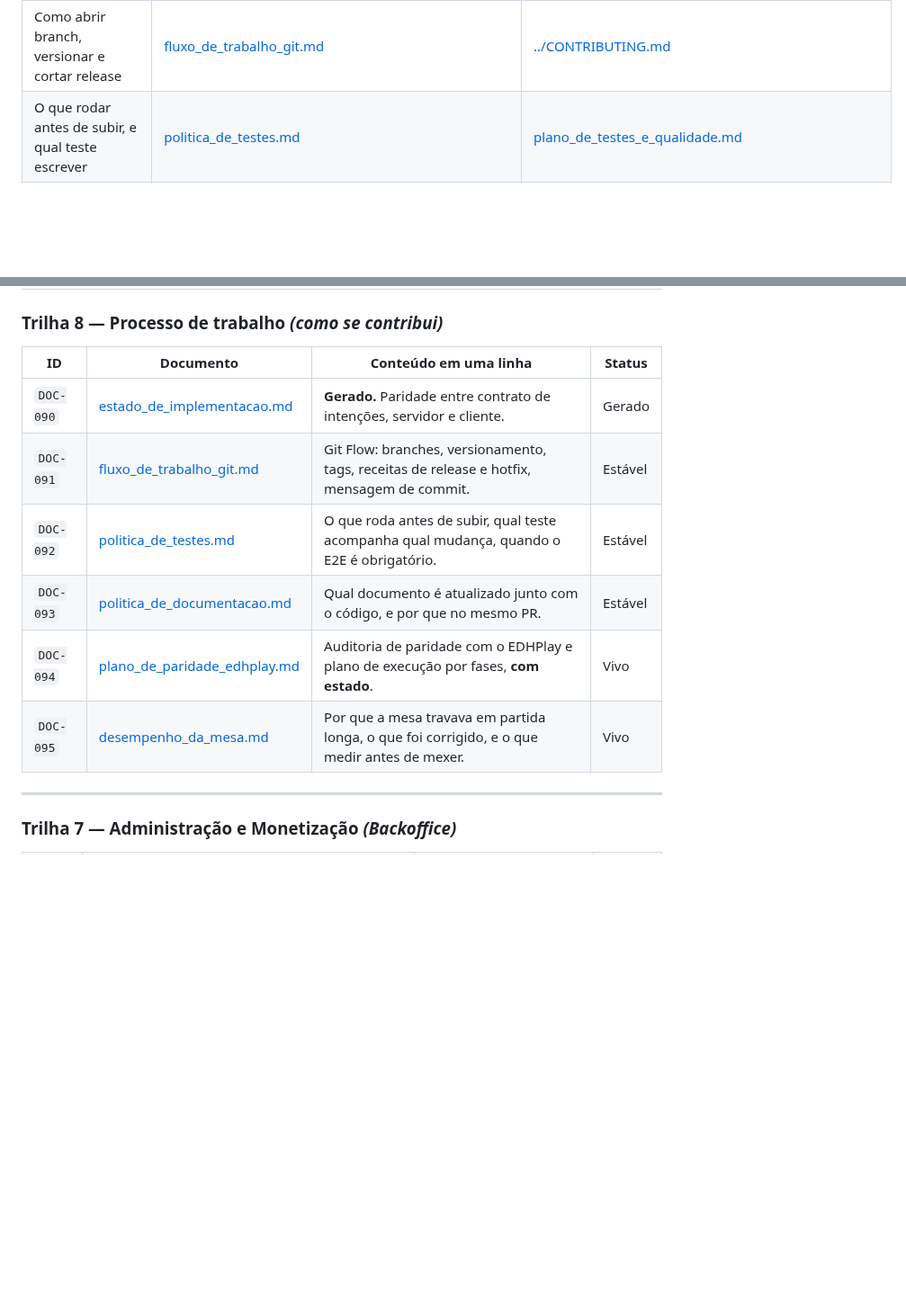
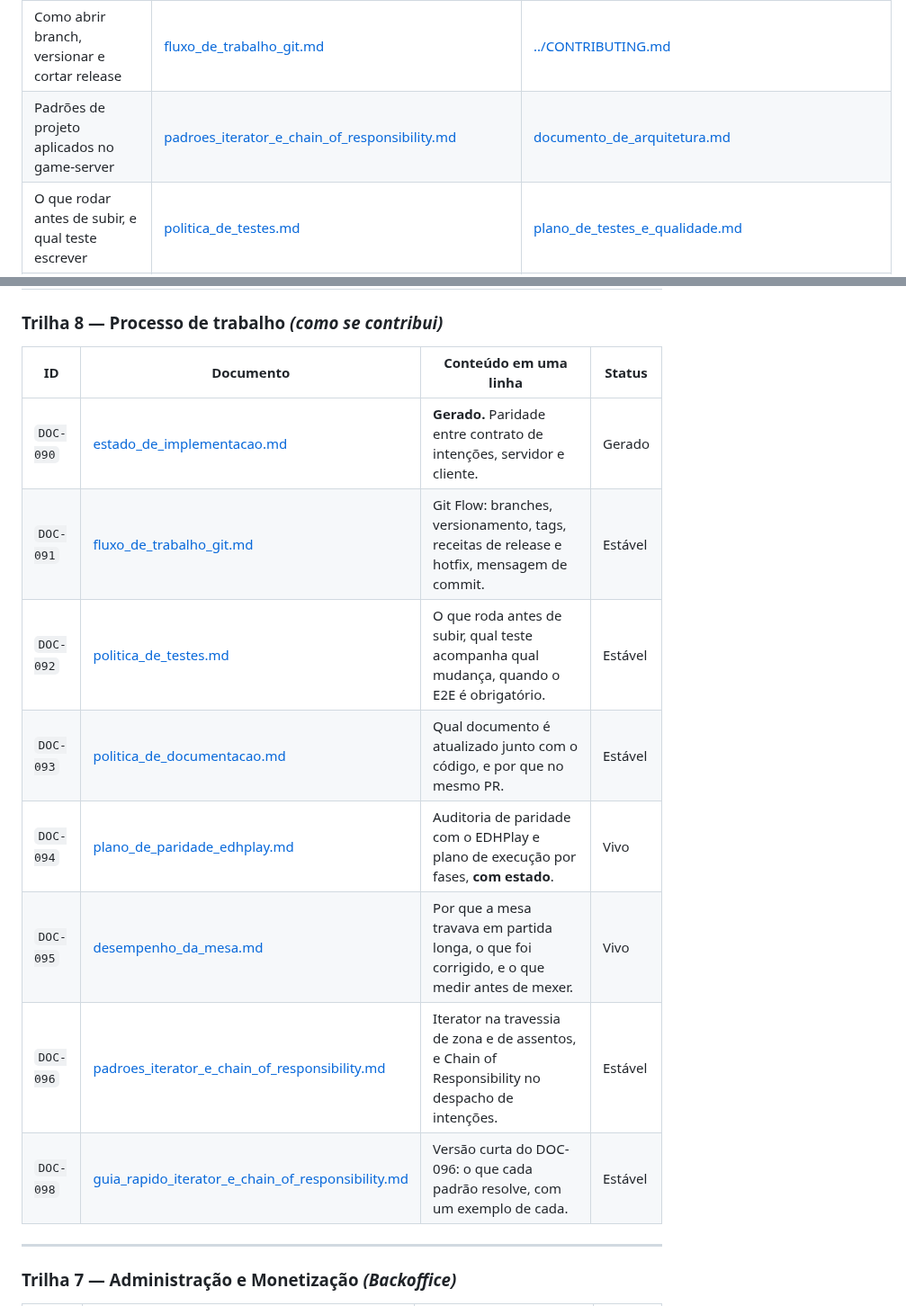
Before and after one commit to Dracon-46/AetherTable, a Markdown page: docs/readme.md, 2 parts joined by grey strips. Shown at 90% size. GitHub-like rendering; blank space fills up the shorter version.

```diff
--- a/docs/readme.md
+++ b/docs/readme.md
@@ -29,6 +29,7 @@ se dois documentos discordarem, vale o canônico.
 | Lista completa de funcionalidades (F01…Fnn)                                          | [documento_de_funcionalidades.md](documento_de_funcionalidades.md)                                     | [documento_de_requisitos_do_produto_prd.md](documento_de_requisitos_do_produto_prd.md)                 |
 | Requisitos formais, mensuráveis, testáveis (FR/NFR)                                  | [especificacao_de_requisitos_de_software.md](especificacao_de_requisitos_de_software.md)               | [plano_de_testes_e_qualidade.md](plano_de_testes_e_qualidade.md)                                       |
 | Como abrir branch, versionar e cortar release                                        | [fluxo_de_trabalho_git.md](fluxo_de_trabalho_git.md)                                                   | [../CONTRIBUTING.md](../CONTRIBUTING.md)                                                               |
+| Padrões de projeto aplicados no game-server                                          | [padroes_iterator_e_chain_of_responsibility.md](padroes_iterator_e_chain_of_responsibility.md)         | [documento_de_arquitetura.md](documento_de_arquitetura.md)                                             |
 | O que rodar antes de subir, e qual teste escrever                                    | [politica_de_testes.md](politica_de_testes.md)                                                         | [plano_de_testes_e_qualidade.md](plano_de_testes_e_qualidade.md)                                       |
 | Qual documento atualizar quando o código muda                                        | [politica_de_documentacao.md](politica_de_documentacao.md)                                             | —                                                                                                      |
 | Regras invariáveis do negócio (RN01…)                                                | [regras_de_negocio_e_casos_de_uso.md](regras_de_negocio_e_casos_de_uso.md)                             | —                                                                                                      |
@@ -116,14 +117,16 @@ se dois documentos discordarem, vale o canônico.
 
 ### Trilha 8 — Processo de trabalho _(como se contribui)_
 
-| ID        | Documento                                                    | Conteúdo em uma linha                                                                       | Status  |
-| --------- | ------------------------------------------------------------ | ------------------------------------------------------------------------------------------- | ------- |
-| `DOC-090` | [estado_de_implementacao.md](estado_de_implementacao.md)     | **Gerado.** Paridade entre contrato de intenções, servidor e cliente.                       | Gerado  |
-| `DOC-091` | [fluxo_de_trabalho_git.md](fluxo_de_trabalho_git.md)         | Git Flow: branches, versionamento, tags, receitas de release e hotfix, mensagem de commit.  | Estável |
-| `DOC-092` | [politica_de_testes.md](politica_de_testes.md)               | O que roda antes de subir, qual teste acompanha qual mudança, quando o E2E é obrigatório.   | Estável |
-| `DOC-093` | [politica_de_documentacao.md](politica_de_documentacao.md)   | Qual documento é atualizado junto com o código, e por que no mesmo PR.                      | Estável |
-| `DOC-094` | [plano_de_paridade_edhplay.md](plano_de_paridade_edhplay.md) | Auditoria de paridade com o EDHPlay e plano de execução por fases, **com estado**.          | Vivo    |
-| `DOC-095` | [desempenho_da_mesa.md](desempenho_da_mesa.md)               | Por que a mesa travava em partida longa, o que foi corrigido, e o que medir antes de mexer. | Vivo    |
+| ID        | Documento                                                                                              | Conteúdo em uma linha                                                                            | Status  |
+| --------- | ------------------------------------------------------------------------------------------------------ | ------------------------------------------------------------------------------------------------ | ------- |
+| `DOC-090` | [estado_de_implementacao.md](estado_de_implementacao.md)                                               | **Gerado.** Paridade entre contrato de intenções, servidor e cliente.                            | Gerado  |
+| `DOC-091` | [fluxo_de_trabalho_git.md](fluxo_de_trabalho_git.md)                                                   | Git Flow: branches, versionamento, tags, receitas de release e hotfix, mensagem de commit.       | Estável |
+| `DOC-092` | [politica_de_testes.md](politica_de_testes.md)                                                         | O que roda antes de subir, qual teste acompanha qual mudança, quando o E2E é obrigatório.        | Estável |
+| `DOC-093` | [politica_de_documentacao.md](politica_de_documentacao.md)                                             | Qual documento é atualizado junto com o código, e por que no mesmo PR.                           | Estável |
+| `DOC-094` | [plano_de_paridade_edhplay.md](plano_de_paridade_edhplay.md)                                           | Auditoria de paridade com o EDHPlay e plano de execução por fases, **com estado**.               | Vivo    |
+| `DOC-095` | [desempenho_da_mesa.md](desempenho_da_mesa.md)                                                         | Por que a mesa travava em partida longa, o que foi corrigido, e o que medir antes de mexer.      | Vivo    |
+| `DOC-096` | [padroes_iterator_e_chain_of_responsibility.md](padroes_iterator_e_chain_of_responsibility.md)         | Iterator na travessia de zona e de assentos, e Chain of Responsibility no despacho de intenções. | Estável |
+| `DOC-098` | [guia_rapido_iterator_e_chain_of_responsibility.md](guia_rapido_iterator_e_chain_of_responsibility.md) | Versão curta do DOC-096: o que cada padrão resolve, com um exemplo de cada.                      | Estável |
 
 ---
 
```
Also changed, not shown: docs/guia_rapido_iterator_e_chain_of_responsibility.md (added, +96 -0 lines), docs/padroes_iterator_e_chain_of_responsibility.md (added, +270 -0 lines), docs/diagramas/chain_of_responsibility.png (added), docs/diagramas/iterator.png (added), 9 other files.
